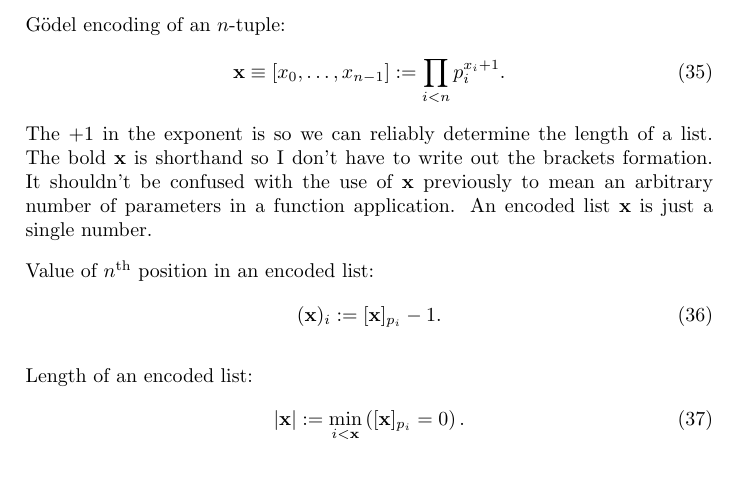
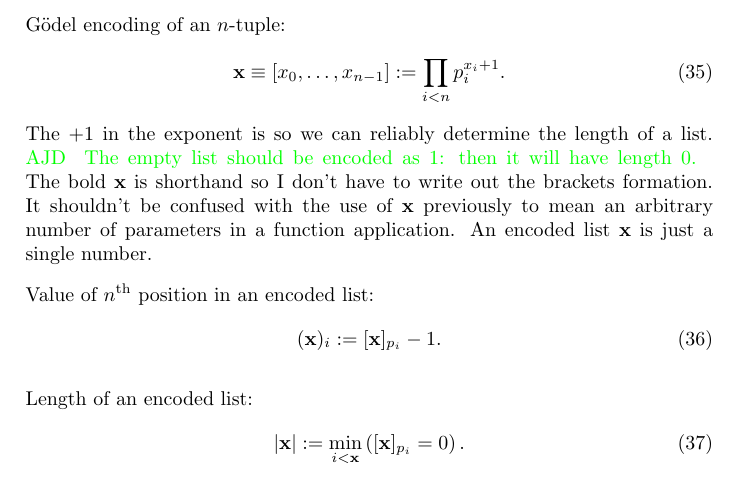
Before and after one commit to christianp/PHD-Notes, a LaTeX document (bass_serre_computability.tex): part of page 11 of 23, cut so that both start at the same text, the shorter picture padded with empty space. Compiled offline with pdfLaTeX.

Commit message:
empty list

```diff
--- a/bass_serre_computability.tex
+++ b/bass_serre_computability.tex
@@ -409,7 +409,9 @@ We will be working with $n$-tuples, or lists, extensively. All of the list opera
 
 G\"odel encoding of an $n$-tuple:
 \begin{equation} \xvec \equiv [x_0, \dots, x_{n-1}] := \prod_{i < n} p_i^{x_i+1}. \end{equation}
-The $+1$ in the exponent is so we can reliably determine the length of a list. The bold $\xvec$ is shorthand so I don't have to write out the brackets formation. It shouldn't be confused with the use of $\xvec$ previously to mean an arbitrary number of parameters in a function application. An encoded list $\xvec$ is just a single number.
+The $+1$ in the exponent is so we can reliably determine the length of a list.
+\ajd{The empty list should be encoded as $1$: then it will have length $0$.}
+The bold $\xvec$ is shorthand so I don't have to write out the brackets formation. It shouldn't be confused with the use of $\xvec$ previously to mean an arbitrary number of parameters in a function application. An encoded list $\xvec$ is just a single number.
 
 Value of \nth position in an encoded list:
 \begin{equation} (\xvec)_i := [\xvec]_{p_i} - 1. \end{equation}
```
